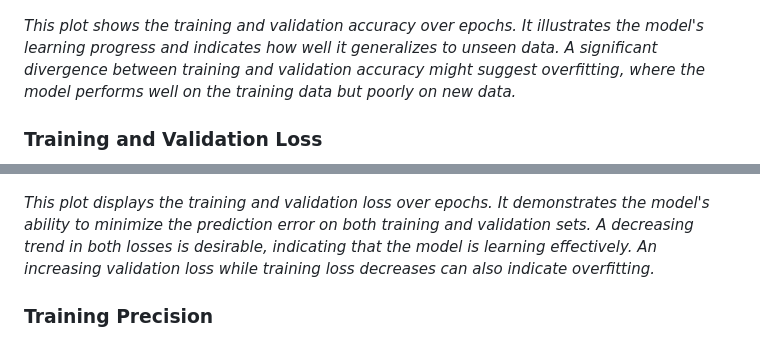
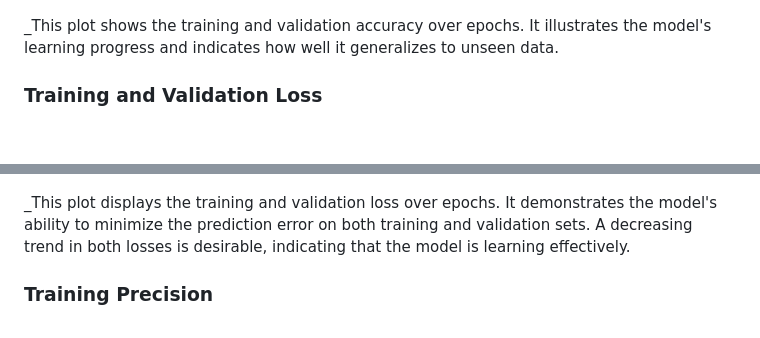
Before and after one commit to stratoskar/emotion_detection, a Markdown page: README.md, 2 parts joined by grey strips. Drawn GitHub-style; blank space fills up the shorter version.

```diff
--- a/README.md
+++ b/README.md
@@ -72,13 +66,13 @@ The performance of the emotion recognition model was evaluated using various met
 
 ![Training and Validation Accuracy Plot](plots/training_accuracy.png)
 
-_This plot shows the training and validation accuracy over epochs. It illustrates the model's learning progress and indicates how well it generalizes to unseen data. A significant divergence between training and validation accuracy might suggest overfitting, where the model performs well on the training data but poorly on new data._
+_This plot shows the training and validation accuracy over epochs. It illustrates the model's learning progress and indicates how well it generalizes to unseen data.
 
 ### Training and Validation Loss
 
 ![Training and Validation Loss Plot](plots/training_loss.png)
 
-_This plot displays the training and validation loss over epochs. It demonstrates the model's ability to minimize the prediction error on both training and validation sets. A decreasing trend in both losses is desirable, indicating that the model is learning effectively. An increasing validation loss while training loss decreases can also indicate overfitting._
+_This plot displays the training and validation loss over epochs. It demonstrates the model's ability to minimize the prediction error on both training and validation sets. A decreasing trend in both losses is desirable, indicating that the model is learning effectively.
 
 ### Training Precision
 
```
Also changed, not shown: other parts of README.md (+7 -30 lines).
